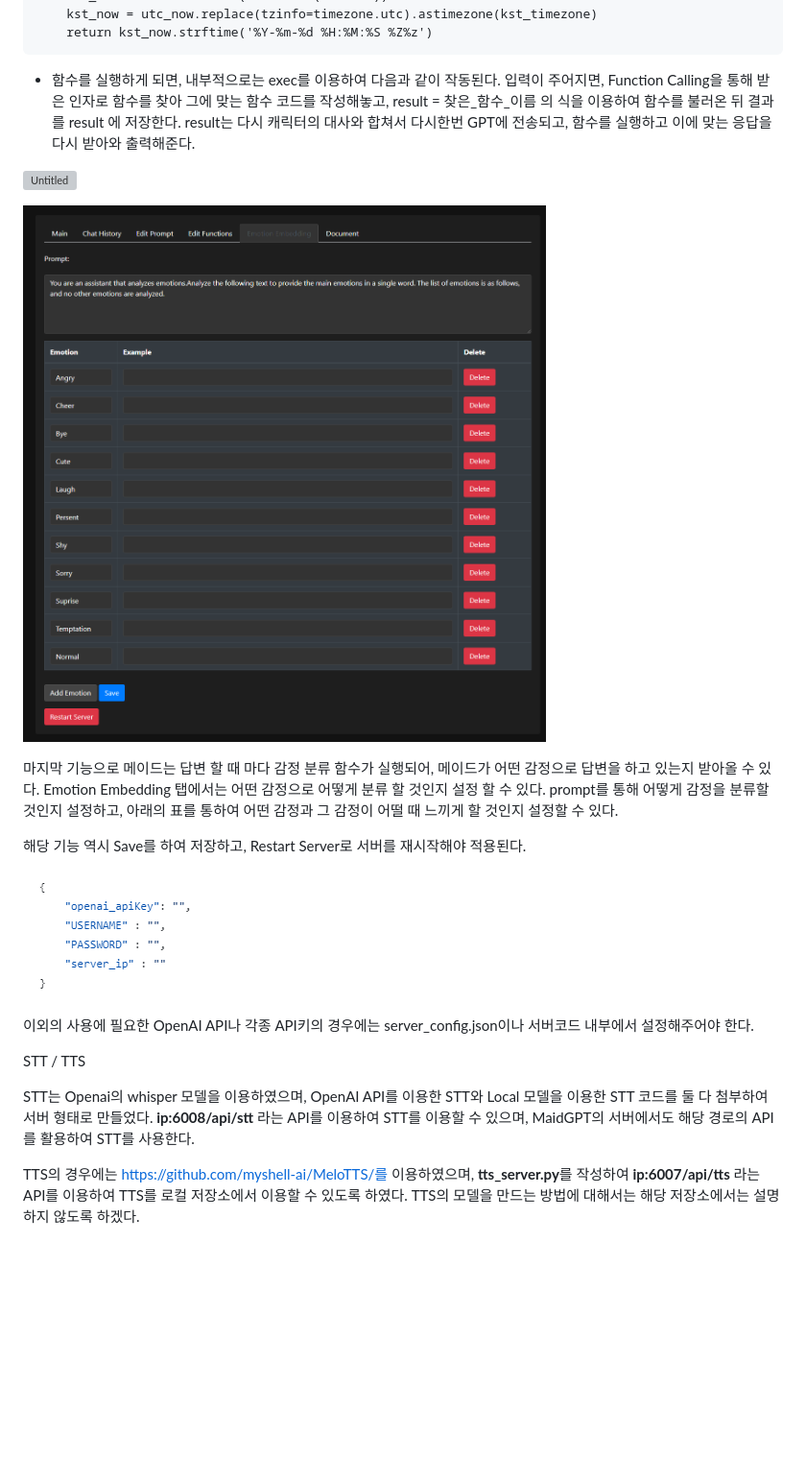
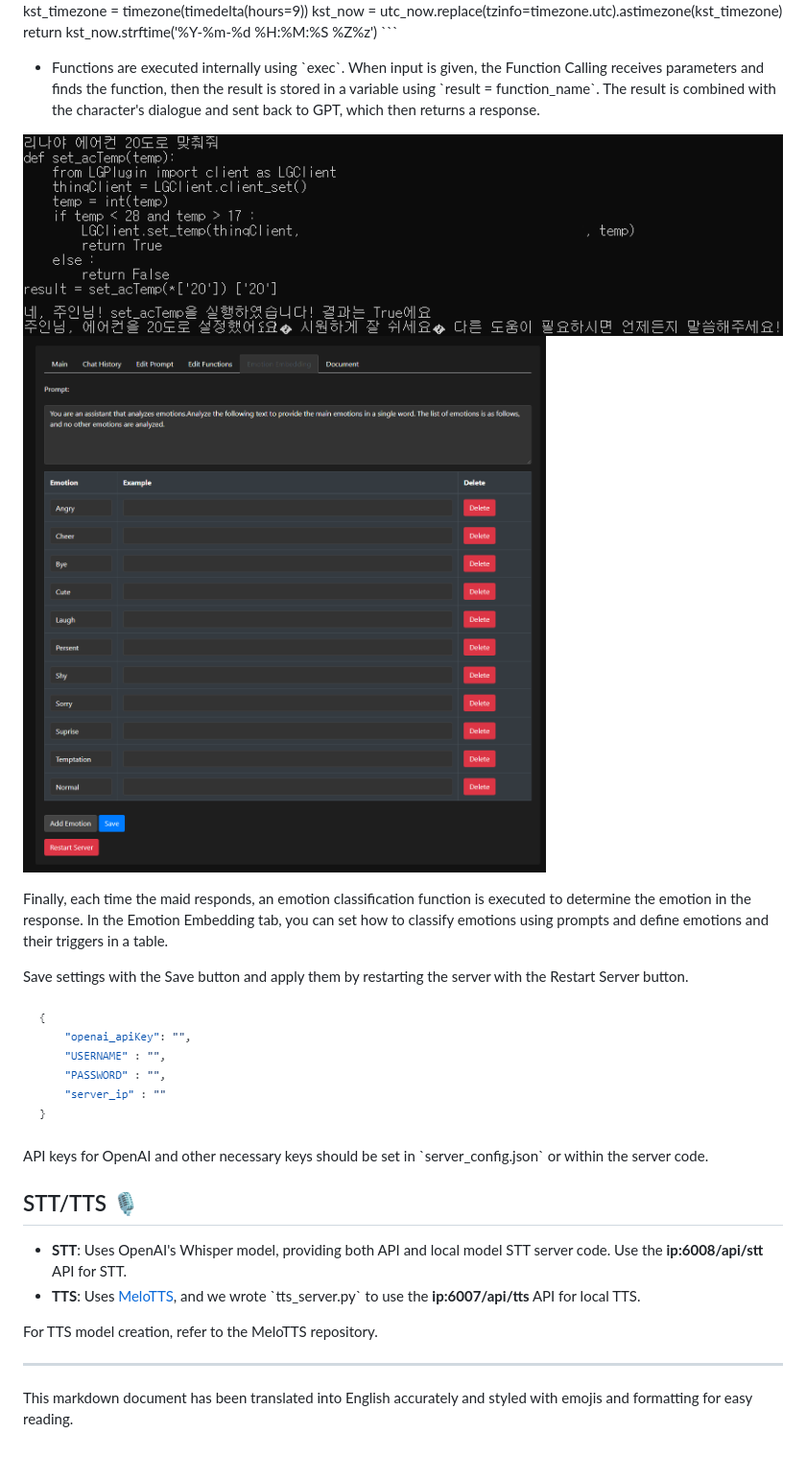
Before and after one commit to Bunny-Maid-Lab/MaidGPT, a Markdown page: README.md, the part around one of its changes. Shown at 96% size. Rendered like a GitHub page; blank space fills up the shorter version; grey boxes are pictures that could not be loaded.

````diff
--- a/README.md
+++ b/README.md
@@ -111,26 +107,27 @@ def timeKST():
     kst_timezone = timezone(timedelta(hours=9))
     kst_now = utc_now.replace(tzinfo=timezone.utc).astimezone(kst_timezone)
     return kst_now.strftime('%Y-%m-%d %H:%M:%S %Z%z')
-```
+\`\`\`
 
-- 함수를 실행하게 되면, 내부적으로는 exec를 이용하여 다음과 같이 작동된다.
-입력이 주어지면, Function Calling을 통해 받은 인자로 함수를 찾아 그에 맞는 함수 코드를 작성해놓고, result = 찾은_함수_이름 의 식을 이용하여 함수를 불러온 뒤 결과를 result 에 저장한다.
-result는 다시 캐릭터의 대사와 합쳐서 다시한번 GPT에 전송되고, 함수를 실행하고 이에 맞는 응답을 다시 받아와 출력해준다.
+- Functions are executed internally using \`exec\`. When input is given, the Function Calling receives parameters and finds the function, then the result is stored in a variable using \`result = function_name\`. The result is combined with the character's dialogue and sent back to GPT, which then returns a response.
 
-![Untitled](Assests/Untitled%205.png)
+![Emotion Embedding](Assets/Untitled%205.png)
+![Emotion Embedding](Assets/Untitled%206.png)
 
-![Untitled](Assets/Untitled%206.png)
+Finally, each time the maid responds, an emotion classification function is executed to determine the emotion in the response. In the Emotion Embedding tab, you can set how to classify emotions using prompts and define emotions and their triggers in a table.
 
-마지막 기능으로 메이드는 답변 할 때 마다 감정 분류 함수가 실행되어, 메이드가 어떤 감정으로 답변을 하고 있는지 받아올 수 있다. Emotion Embedding 탭에서는 어떤 감정으로 어떻게 분류 할 것인지 설정 할 수 있다.  prompt를 통해 어떻게 감정을 분류할 것인지 설정하고, 아래의 표를 통하여 어떤 감정과 그 감정이 어떨 때 느끼게 할 것인지 설정할 수 있다.
+Save settings with the Save button and apply them by restarting the server with the Restart Server button.
 
-해당 기능 역시 Save를 하여 저장하고, Restart Server로 서버를 재시작해야 적용된다.
+![API Keys](Assets/Untitled%207.png)
 
-![Untitled](Assets/Untitled%207.png)
+API keys for OpenAI and other necessary keys should be set in \`server_config.json\` or within the server code.
 
-이외의 사용에 필요한 OpenAI API나 각종 API키의 경우에는 server_config.json이나 서버코드 내부에서 설정해주어야 한다.
+## STT/TTS 🎙️
+- **STT**: Uses OpenAI's Whisper model, providing both API and local model STT server code. Use the **ip:6008/api/stt** API for STT.
+- **TTS**: Uses [MeloTTS](https://github.com/myshell-ai/MeloTTS/), and we wrote \`tts_server.py\` to use the **ip:6007/api/tts** API for local TTS.
 
-STT / TTS
+For TTS model creation, refer to the MeloTTS repository.
 
-STT는 Openai의 whisper 모델을 이용하였으며, OpenAI API를 이용한 STT와 Local 모델을 이용한 STT 코드를 둘 다 첨부하여 서버 형태로 만들었다. **ip:6008/api/stt** 라는 API를 이용하여 STT를 이용할 수 있으며, MaidGPT의 서버에서도 해당 경로의 API를 활용하여 STT를 사용한다.
+---
 
-TTS의 경우에는 https://github.com/myshell-ai/MeloTTS/를 이용하였으며, **tts_server.py**를 작성하여 **ip:6007/api/tts** 라는 API를 이용하여 TTS를 로컬 저장소에서 이용할 수 있도록 하였다. TTS의 모델을 만드는 방법에 대해서는 해당 저장소에서는 설명하지 않도록 하겠다.
+This markdown document has been translated into English accurately and styled with emojis and formatting for easy reading.
````
Also changed, not shown: other parts of README.md (+62 -66 lines).
